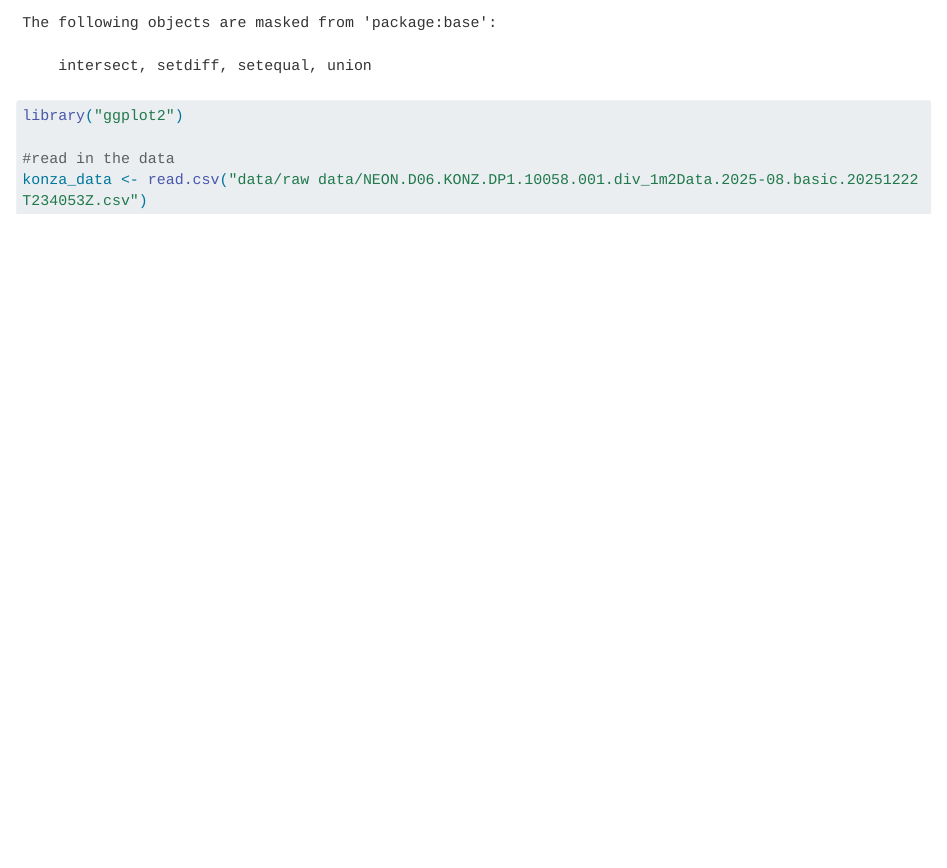
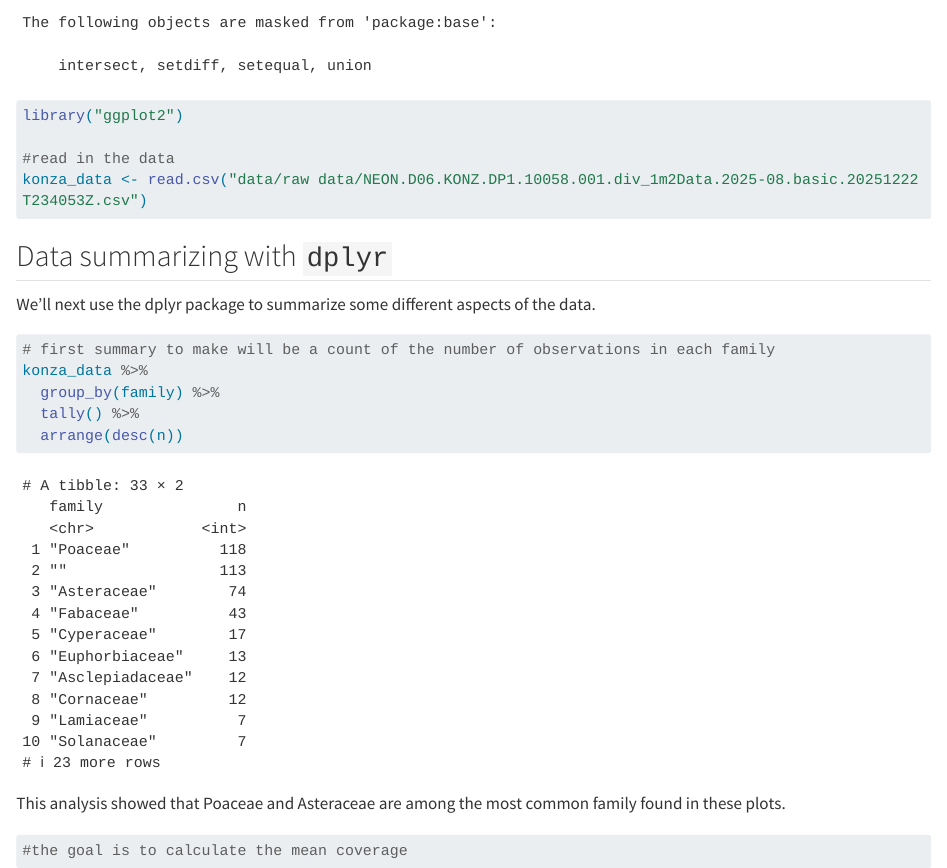
Before and after one commit to FoglesongJamison/2026-spring-ku-EVRN-Environmental-Data-Science, a Quarto document (Konza_analysis.qmd): the page in a window 1100 px wide, from 560 px down. Rendered offline with R 4.5, knitr and Pandoc in place of Quarto, with nearby package versions; long lines of code are wrapped.

Commit message:
tally family counts

````diff
--- a/Konza_analysis.qmd
+++ b/Konza_analysis.qmd
@@ -23,3 +23,25 @@
 #read in the data
 konza_data <- read.csv("data/raw data/NEON.D06.KONZ.DP1.10058.001.div_1m2Data.2025-08.basic.20251222T234053Z.csv")
 ```
+
+## Data summarizing with `dplyr`
+
+We'll next use the dplyr package to summarize some different aspects of the data.
+
+```{r}
+#| label: summarize-with-dplyr
+
+# first summary to make will be a count of the number of observations in each family
+konza_data %>%
+  group_by(family) %>%
+  tally() %>%
+  arrange(desc(n))
+```
+
+This analysis showed that Poaceae and Asteraceae are among the most common family found in these plots.
+
+```{r}
+#| label: mean-pcnt-cover-by-family
+
+#the goal is to calculate the mean coverage
+```
````
